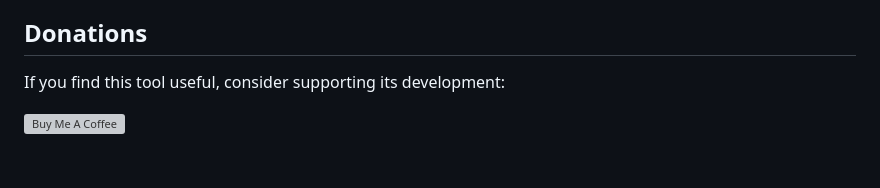
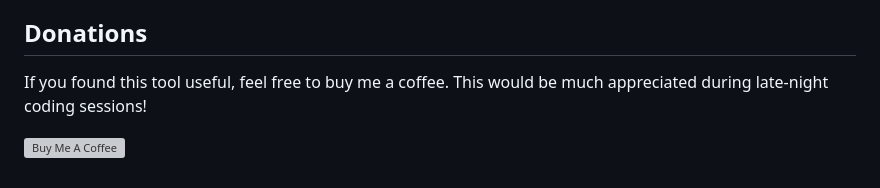
Before and after one commit to collidingScopes/liquid-logo, a Markdown page: README.MD, the part around one of its changes. Rendered like a GitHub page; grey boxes are pictures that could not be loaded.

```diff
--- a/README.MD
+++ b/README.MD
@@ -109,6 +110,6 @@ Feel free to reach out for questions, suggestions, or just to share what you've
 
 ## Donations
 
-If you find this tool useful, consider supporting its development:
+If you found this tool useful, feel free to buy me a coffee. This would be much appreciated during late-night coding sessions!
 
 [![Buy Me A Coffee](https://www.buymeacoffee.com/assets/img/custom_images/yellow_img.png)](https://www.buymeacoffee.com/stereoDrift)
```
Also changed, not shown: other parts of README.MD (+1 -0 lines).
